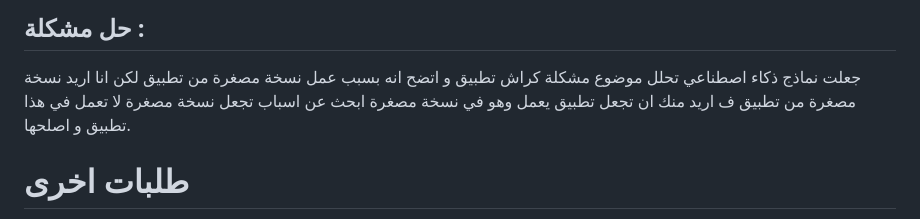
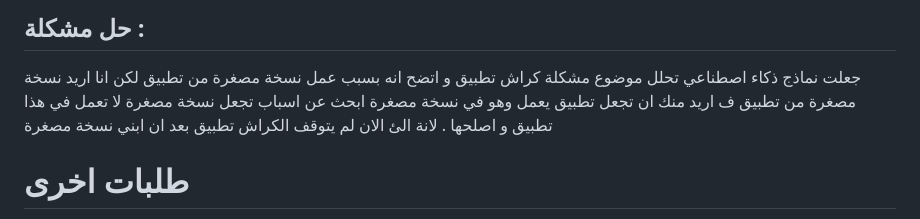
Before and after one commit to SagedAMV/app_new, a Markdown page: تعليمات.md, the part around the change. Drawn GitHub-style.

```diff
--- a/تعليمات.md
+++ b/تعليمات.md
@@ -41,7 +41,8 @@ https://github.com/SagedAMV/app_new
 و اتضح انه بسبب عمل نسخة مصغرة من تطبيق
 لكن انا اريد نسخة مصغرة من تطبيق
 ف اريد منك ان تجعل تطبيق يعمل وهو في نسخة مصغرة
-ابحث عن اسباب تجعل نسخة مصغرة لا تعمل في هذا تطبيق و اصلحها.
+ابحث عن اسباب تجعل نسخة مصغرة لا تعمل في هذا تطبيق و اصلحها .
+لانة الئ الان لم يتوقف الكراش تطبيق بعد ان ابني نسخة مصغرة
 
 # طلبات اخرى
 
```
